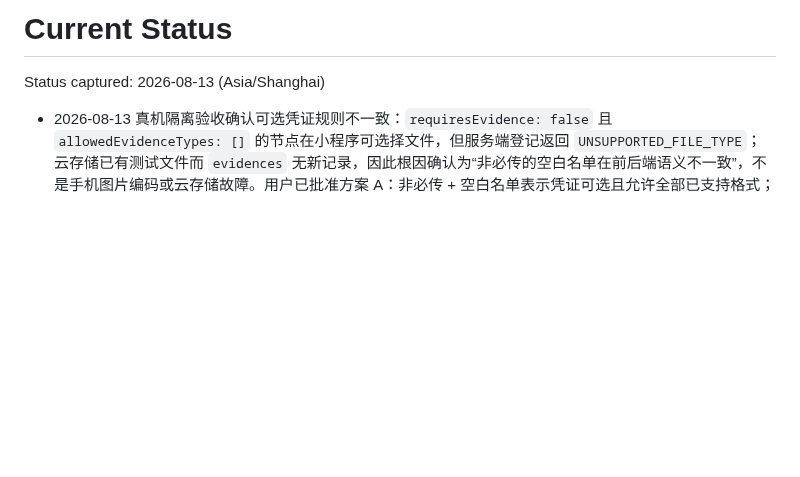
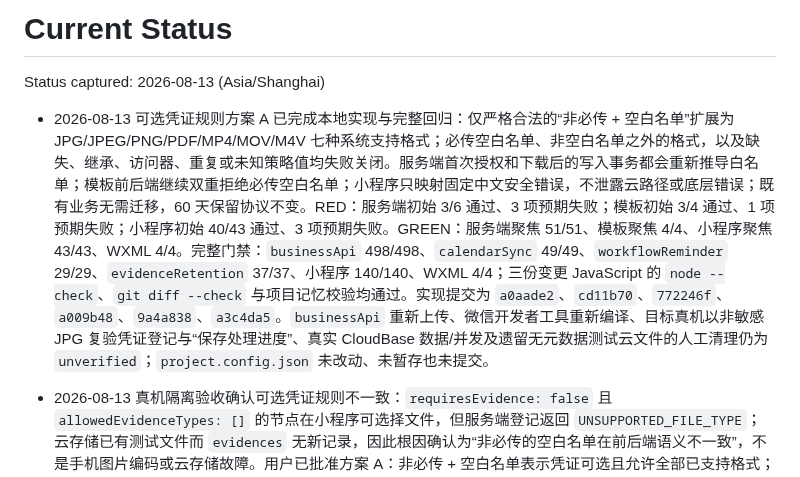
Before and after one commit to 134255/business-progress-scheduler, a Markdown page: docs/memory/STATUS.md, the part around the change. Drawn GitHub-style; blank space fills up the shorter version.

```diff
--- a/docs/memory/STATUS.md
+++ b/docs/memory/STATUS.md
@@ -1,6 +1,8 @@
 # Current Status
 
 Status captured: 2026-08-13 (Asia/Shanghai)
+
+- 2026-08-13 可选凭证规则方案 A 已完成本地实现与完整回归：仅严格合法的“非必传 + 空白名单”扩展为 JPG/JPEG/PNG/PDF/MP4/MOV/M4V 七种系统支持格式；必传空白名单、非空白名单之外的格式，以及缺失、继承、访问器、重复或未知策略值均失败关闭。服务端首次授权和下载后的写入事务都会重新推导白名单；模板前后端继续双重拒绝必传空白名单；小程序只映射固定中文安全错误，不泄露云路径或底层错误；既有业务无需迁移，60 天保留协议不变。RED：服务端初始 3/6 通过、3 项预期失败；模板初始 3/4 通过、1 项预期失败；小程序初始 40/43 通过、3 项预期失败。GREEN：服务端聚焦 51/51、模板聚焦 4/4、小程序聚焦 43/43、WXML 4/4。完整门禁：`businessApi` 498/498、`calendarSync` 49/49、`workflowReminder` 29/29、`evidenceRetention` 37/37、小程序 140/140、WXML 4/4；三份变更 JavaScript 的 `node --check`、`git diff --check` 与项目记忆校验均通过。实现提交为 `a0aade2`、`cd11b70`、`772246f`、`a009b48`、`9a4a838`、`a3c4da5`。`businessApi` 重新上传、微信开发者工具重新编译、目标真机以非敏感 JPG 复验凭证登记与“保存处理进度”、真实 CloudBase 数据/并发及遗留无元数据测试云文件的人工清理仍为 `unverified`；`project.config.json` 未改动、未暂存也未提交。
 
 - 2026-08-13 真机隔离验收确认可选凭证规则不一致：`requiresEvidence: false` 且 `allowedEvidenceTypes: []` 的节点在小程序可选择文件，但服务端登记返回 `UNSUPPORTED_FILE_TYPE`；云存储已有测试文件而 `evidences` 无新记录，因此根因确认为“非必传的空白名单在前后端语义不一致”，不是手机图片编码或云存储故障。用户已批准方案 A：非必传 + 空白名单表示凭证可选且允许全部已支持格式；非必传 + 非空白名单仍只允许指定格式；必传凭证仍要求非空白名单。设计见 `docs/superpowers/specs/2026-08-13-optional-evidence-policy-design.md`；生产实现、自动化回归、云函数部署和真机复验仍未验证，诊断产生的无元数据测试云文件待手动清理。
 
```
Also changed, not shown: docs/memory/PROJECT.md (+2 -1 lines).
